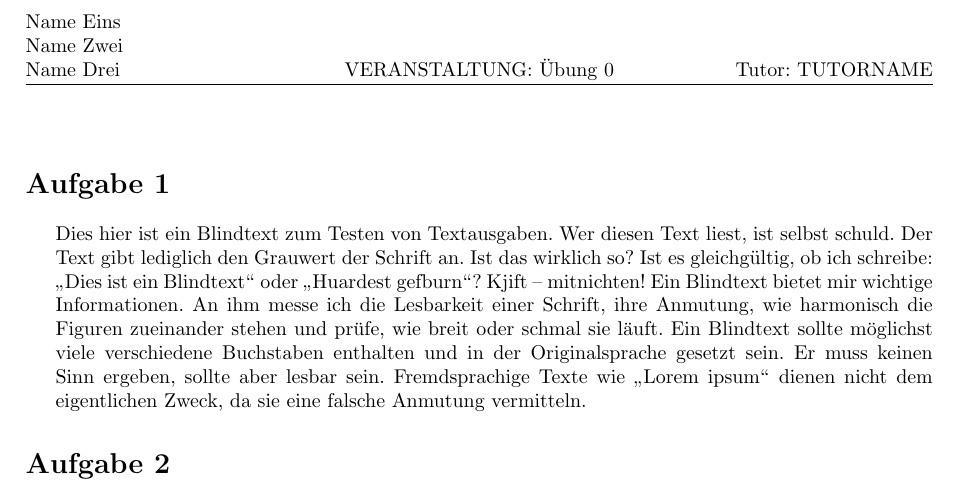
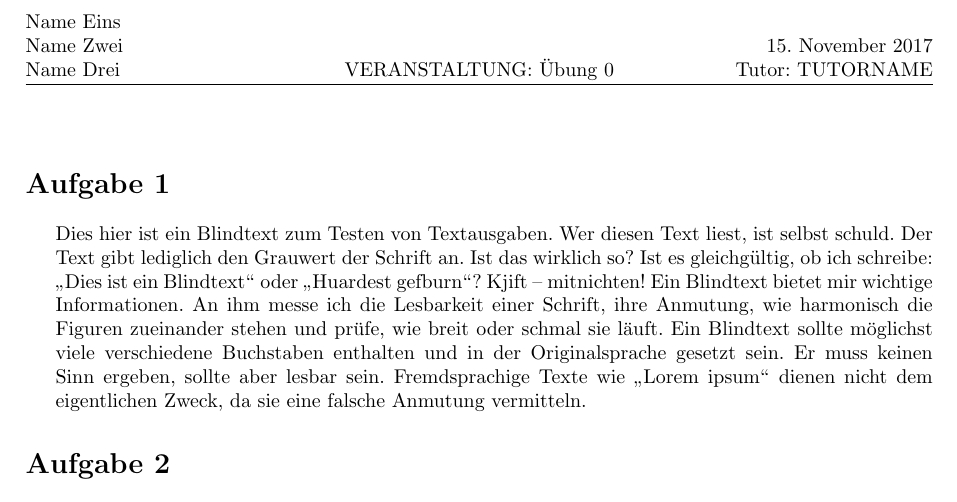
Before and after one commit to hwiards/TeX, a LaTeX document (Antwortblatt/Antwortblatt.tex): part of the page, cut so that both start at the same text. Compiled offline with pdfLaTeX.

Commit message:
Akutelles Datum auf Antwortblatt

```diff
--- a/Antwortblatt/Antwortblatt.tex
+++ b/Antwortblatt/Antwortblatt.tex
@@ -11,7 +11,7 @@
 
 %%% Werte setzen.
 \newcommand{\veranstaltung}{VERANSTALTUNG}
-\newcommand{\nummer}{0}
+\newcommand{\bezeichner}{Übung 0}
 \fancyhead[L]{
 	Name Eins\\%
 	Name Zwei\\%
@@ -21,8 +21,11 @@
 %%%
 
 
-\fancyhead[C]{\veranstaltung: Übung \nummer}
-\fancyhead[R]{Tutor: \tutor}
+\fancyhead[C]{\veranstaltung: \bezeichner}
+\fancyhead[R]{
+	\today \\%
+	Tutor: \tutor
+}
 \fancyfoot[R]{\thepage}
 
 \begin{document}
```
